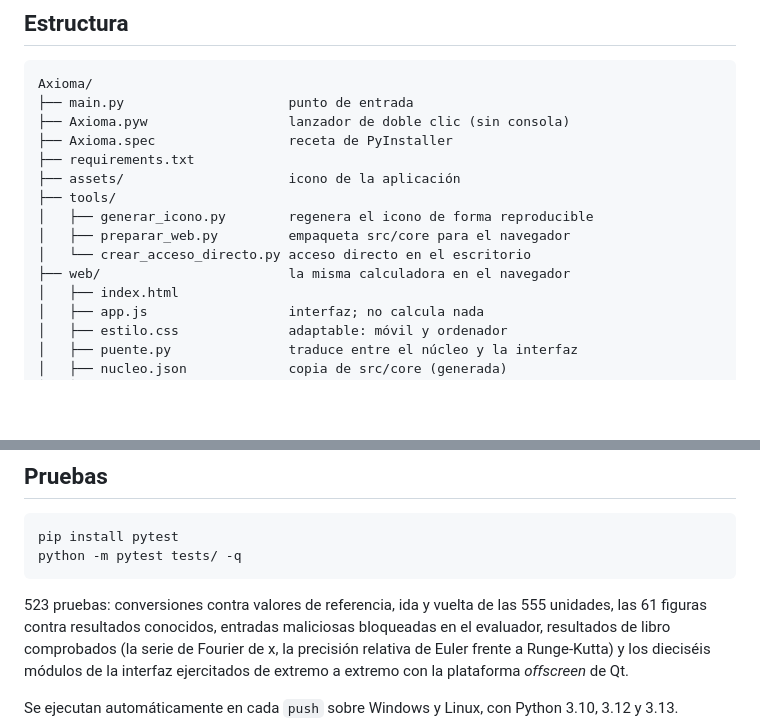
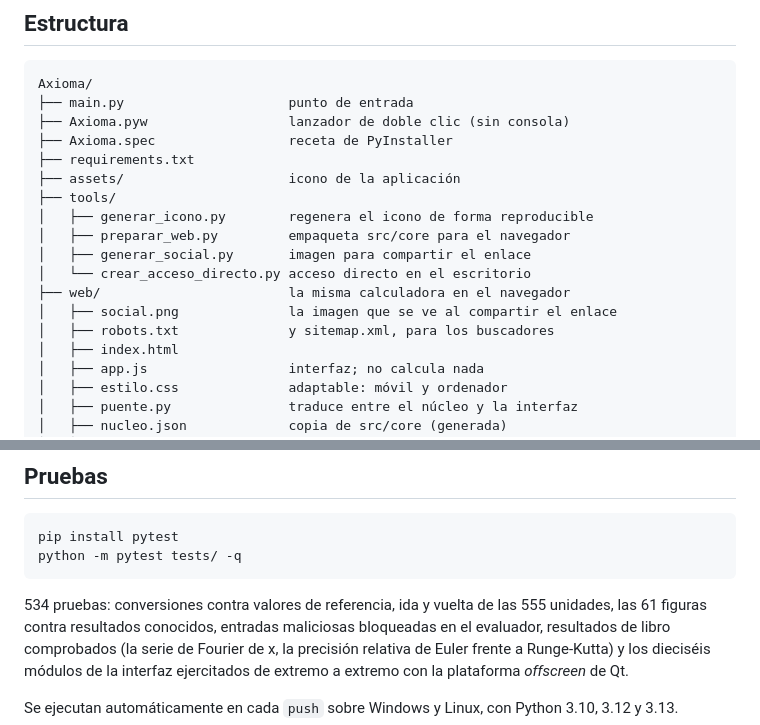
Before and after one commit to erlanders177/Axioma, a Markdown page: README.md, 2 parts joined by grey strips. GitHub-like rendering; blank space fills up the shorter version.

````diff
--- a/README.md
+++ b/README.md
@@ -264,8 +264,11 @@ Axioma/
 ├── tools/
 │   ├── generar_icono.py        regenera el icono de forma reproducible
 │   ├── preparar_web.py         empaqueta src/core para el navegador
+│   ├── generar_social.py       imagen para compartir el enlace
 │   └── crear_acceso_directo.py acceso directo en el escritorio
 ├── web/                        la misma calculadora en el navegador
+│   ├── social.png              la imagen que se ve al compartir el enlace
+│   ├── robots.txt              y sitemap.xml, para los buscadores
 │   ├── index.html
 │   ├── app.js                  interfaz; no calcula nada
 │   ├── estilo.css              adaptable: móvil y ordenador
@@ -327,7 +330,7 @@ pip install pytest
 python -m pytest tests/ -q
 ```
 
-523 pruebas: conversiones contra valores de referencia, ida y vuelta de las 555
+534 pruebas: conversiones contra valores de referencia, ida y vuelta de las 555
 unidades, las 61 figuras contra resultados conocidos, entradas maliciosas
 bloqueadas en el evaluador, resultados de libro comprobados (la serie de Fourier
 de x, la precisión relativa de Euler frente a Runge-Kutta) y los dieciséis
````
Also changed, not shown: CHANGELOG.md (+30 -0 lines), web/social.png (added), 9 other files.
